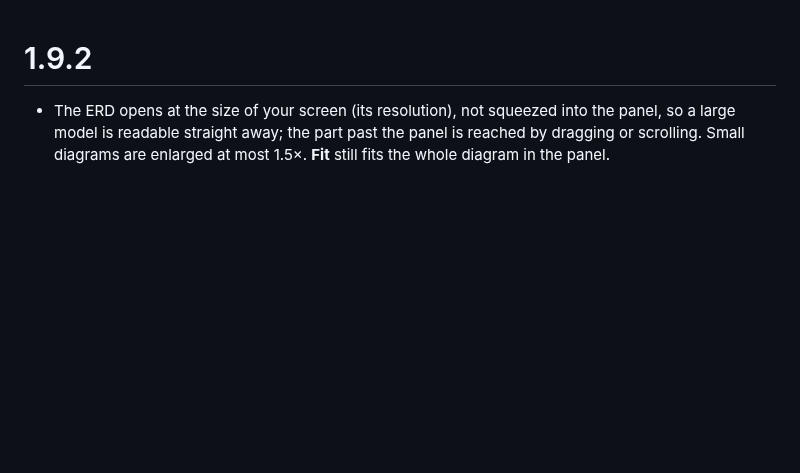
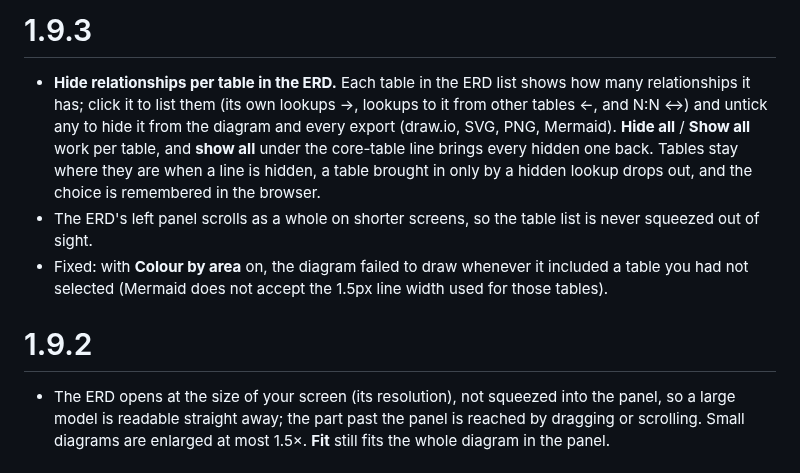
Before and after one commit to Sebgedge87/SharePointPCF, a Markdown page: data-model-explorer/CHANGES.md, the part around the change. Rendered like a GitHub page; blank space fills up the shorter version.

```diff
--- a/data-model-explorer/CHANGES.md
+++ b/data-model-explorer/CHANGES.md
@@ -1,3 +1,14 @@
+# 1.9.3
+
+- **Hide relationships per table in the ERD.** Each table in the ERD list shows how many relationships it has; click it
+  to list them (its own lookups →, lookups to it from other tables ←, and N:N ↔) and untick any to hide it from the
+  diagram and every export (draw.io, SVG, PNG, Mermaid). **Hide all** / **Show all** work per table, and **show all**
+  under the core-table line brings every hidden one back. Tables stay where they are when a line is hidden, a table
+  brought in only by a hidden lookup drops out, and the choice is remembered in the browser.
+- The ERD's left panel scrolls as a whole on shorter screens, so the table list is never squeezed out of sight.
+- Fixed: with **Colour by area** on, the diagram failed to draw whenever it included a table you had not selected
+  (Mermaid does not accept the 1.5px line width used for those tables).
+
 # 1.9.2
 
 - The ERD opens at the size of your screen (its resolution), not squeezed into the panel, so a large model is
```
Also changed, not shown: data-model-explorer/docs/User_Guide.md (+7 -2 lines), data-model-explorer/docs/images/18-erd-hide.png (added), 6 other files.
